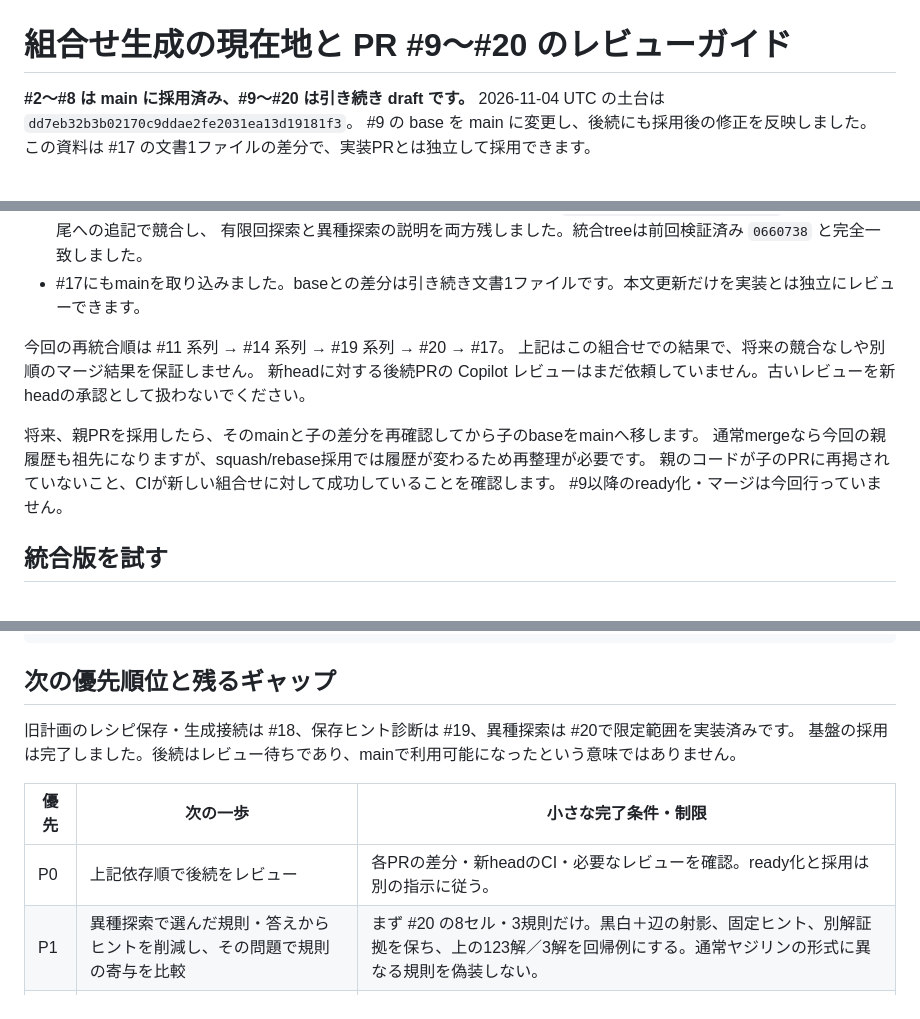
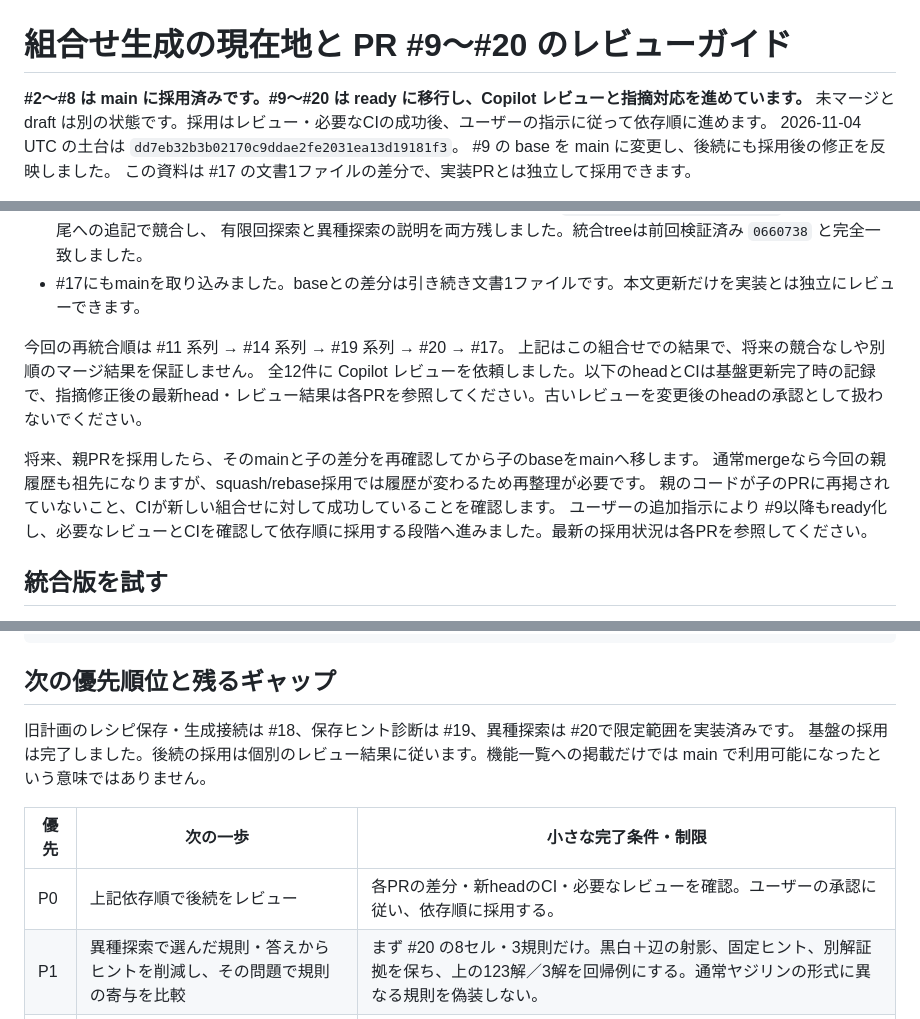
Before and after one commit to airtoxin/puzzle-box, a Markdown page: docs/review-roadmap.md, 3 parts joined by grey strips. Drawn GitHub-style.

Commit message:
Distinguish review readiness from adoption in the roadmap

```diff
--- a/docs/review-roadmap.md
+++ b/docs/review-roadmap.md
@@ -1,6 +1,7 @@
 # 組合せ生成の現在地と PR #9〜#20 のレビューガイド
 
-**#2〜#8 は main に採用済み、#9〜#20 は引き続き draft です。**
+**#2〜#8 は main に採用済みです。#9〜#20 は ready に移行し、Copilot レビューと指摘対応を進めています。**
+未マージと draft は別の状態です。採用はレビュー・必要なCIの成功後、ユーザーの指示に従って依存順に進めます。
 2026-11-04 UTC の土台は `dd7eb32b3b02170c9ddae2fe2031ea13d19181f3`。
 #9 の base を main に変更し、後続にも採用後の修正を反映しました。
 この資料は #17 の文書1ファイルの差分で、実装PRとは独立して採用できます。
@@ -91,12 +92,12 @@ flowchart LR
 
 今回の再統合順は #11 系列 → #14 系列 → #19 系列 → #20 → #17。
 上記はこの組合せでの結果で、将来の競合なしや別順のマージ結果を保証しません。
-新headに対する後続PRの Copilot レビューはまだ依頼していません。古いレビューを新headの承認として扱わないでください。
+全12件に Copilot レビューを依頼しました。以下のheadとCIは基盤更新完了時の記録で、指摘修正後の最新head・レビュー結果は各PRを参照してください。古いレビューを変更後のheadの承認として扱わないでください。
 
 将来、親PRを採用したら、そのmainと子の差分を再確認してから子のbaseをmainへ移します。
 通常mergeなら今回の親履歴も祖先になりますが、squash/rebase採用では履歴が変わるため再整理が必要です。
 親のコードが子のPRに再掲されていないこと、CIが新しい組合せに対して成功していることを確認します。
-#9以降のready化・マージは今回行っていません。
+ユーザーの追加指示により #9以降もready化し、必要なレビューとCIを確認して依存順に採用する段階へ進みました。最新の採用状況は各PRを参照してください。
 
 ## 統合版を試す
 
@@ -187,11 +188,11 @@ for mask, count in [(3, 1), (2, 123), (1, 3)]:
 ## 次の優先順位と残るギャップ
 
 旧計画のレシピ保存・生成接続は #18、保存ヒント診断は #19、異種探索は #20で限定範囲を実装済みです。
-基盤の採用は完了しました。後続はレビュー待ちであり、mainで利用可能になったという意味ではありません。
+基盤の採用は完了しました。後続の採用は個別のレビュー結果に従います。機能一覧への掲載だけでは main で利用可能になったという意味ではありません。
 
 | 優先 | 次の一歩 | 小さな完了条件・制限 |
 | --- | --- | --- |
-| P0 | 上記依存順で後続をレビュー | 各PRの差分・新headのCI・必要なレビューを確認。ready化と採用は別の指示に従う。 |
+| P0 | 上記依存順で後続をレビュー | 各PRの差分・新headのCI・必要なレビューを確認。ユーザーの承認に従い、依存順に採用する。 |
 | P1 | 異種探索で選んだ規則・答えからヒントを削減し、その問題で規則の寄与を比較 | まず #20 の8セル・3規則だけ。黒白＋辺の射影、固定ヒント、別解証拠を保ち、上の123解／3解を回帰例にする。通常ヤジリンの形式に異なる規則を偽装しない。 |
 | P2 | 異種の設定・問題を版付きで保存し、探索から生成へ接続 | #18の厳密な入力検証を参考にする。mask 0〜6の意味を明示し、既存ヤジリン形式との互換性を区別。任意Python式の実行や汎用DSL直列化はしない。 |
 | P3 | 求解予算・終了理由・多様性を可視化 | 時間切れ、不成立、複数解を区別し、未完了を唯一解と認定しない。同一答えの重複を測り、対称性による分類は座標一致とは別に扱う。 |
```
Also changed, not shown: other parts of docs/review-roadmap.md (+1 -1 lines).
